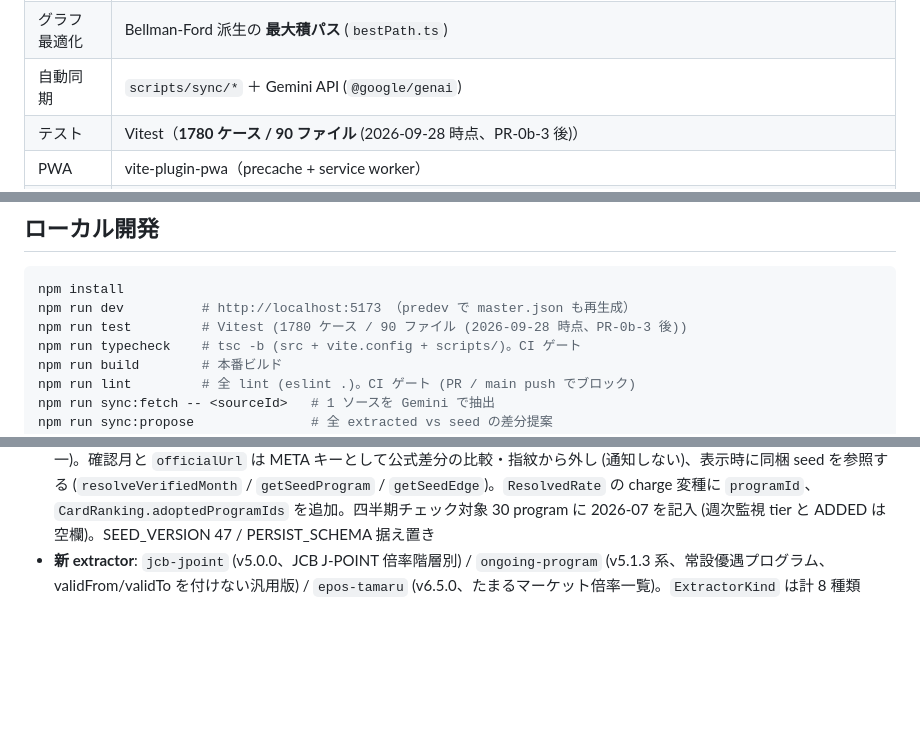
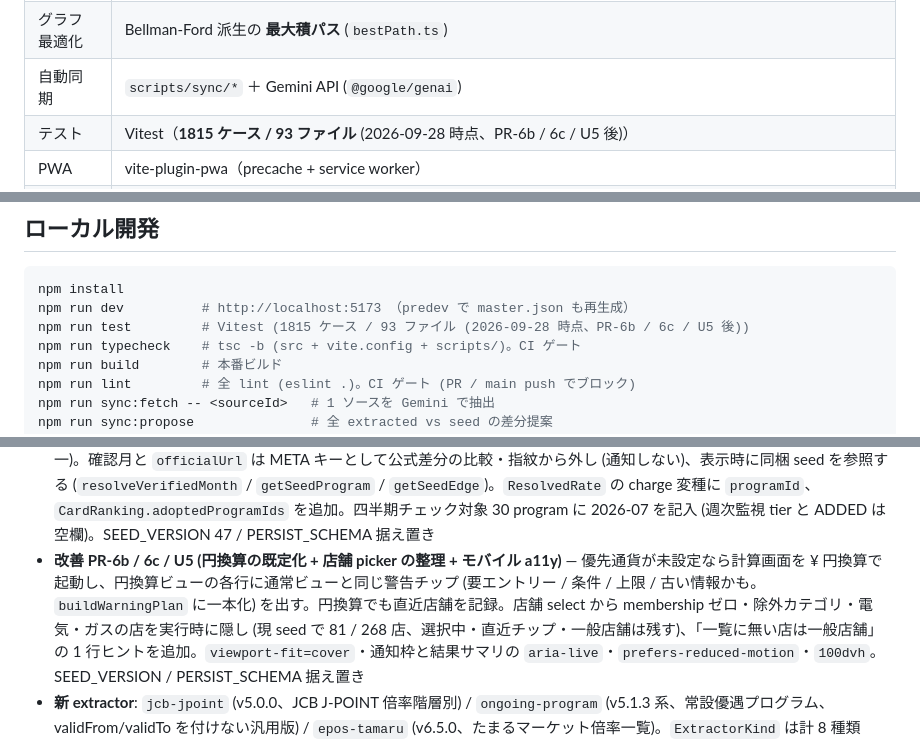
Before and after one commit to kyounow/pointmax, a Markdown page: README.md, 3 parts joined by grey strips. GitHub-like rendering; blank space fills up the shorter version.

````diff
--- a/README.md
+++ b/README.md
@@ -367,7 +395,7 @@
 | ドメインロジック | `src/domain/` 配下に純関数で集約（テスト容易） |
 | グラフ最適化 | Bellman-Ford 派生の **最大積パス** (`bestPath.ts`) |
 | 自動同期 | `scripts/sync/*` ＋ Gemini API (`@google/genai`) |
-| テスト | Vitest（**1780 ケース / 90 ファイル** (2026-09-28 時点、PR-0b-3 後)） |
+| テスト | Vitest（**1815 ケース / 93 ファイル** (2026-09-28 時点、PR-6b / 6c / U5 後)） |
 | PWA | vite-plugin-pwa（precache + service worker） |
 | バンドル | main chunk (`index-*.js`) ≤ 300 KiB を `bundle-size.yml` と週次 cron の Safety check で検査。データは `seed-data` (`seed-data-*.ts` / `seed-additions.ts`) と `sync-data` (`sources/SYNC_HISTORY.json`) の別 chunk (いずれも eager・PWA precache、ガード対象外。chunk の存在も同じ 2 箇所で検査) |
 | デプロイ | GitHub Actions → GitHub Pages（main push で自動） |
@@ -494,7 +522,7 @@ Node (tsx) で実行されるため、DOM API や `import.meta.env` を使わな
 ```bash
 npm install
 npm run dev          # http://localhost:5173 （predev で master.json も再生成）
-npm run test         # Vitest (1780 ケース / 90 ファイル (2026-09-28 時点、PR-0b-3 後))
+npm run test         # Vitest (1815 ケース / 93 ファイル (2026-09-28 時点、PR-6b / 6c / U5 後))
 npm run typecheck    # tsc -b (src + vite.config + scripts/)。CI ゲート
 npm run build        # 本番ビルド
 npm run lint         # 全 lint (eslint .)。CI ゲート (PR / main push でブロック)
@@ -682,6 +710,7 @@ schema 変更時の挙動は `src/state/persist-versions.ts` の `SCHEMA_MIGRATI
 - **改善 PR-0a-3b (docs)** — README のマスタ件数表を `seed()` の実測値 (stores 268 / programs 46 / memberships 384) に更新し、「計算に反映していない条件（既知の近似）」節を新設 (制度レベルの近似だけを列挙し、program 固有の条件は seed の conditions / notes を正とする)。seed のコメント (J-POINT の件数・W 高島屋の実効率・cron の書き込み範囲) と tsconfig.scripts.json のヘッダを現行実装に合わせた。コメントと docs のみで、SEED_VERSION / PERSIST_SCHEMA 据え置き
 - **改善 PR-6a-2 (U1 期限切れ整理のサイレント反映 + PR-6d follow-up)** — 期限切れ campaign (validTo を過ぎた tombstone) とその cascade membership の削除だけの週は、確認モーダルもバナーも出さずに反映して digest を既読化し、他の追加・更新と同じ週はバナーに「（期限切れ M 件を整理）」を併記 (`planAutoApply` / `isExpiredRemoval`、validTo 当日は従来どおりモーダル)。新規プロファイルの seed 投入を Root で App の描画前に行い空画面の 1 フレームを解消、復旧パネルの小修正 (localStorage 例外の握りつぶし・初期化の予備経路で案内を見せてから再読み込み)。SEED_VERSION / PERSIST_SCHEMA 据え置き
 - **改善 PR-5a (V1 鮮度 = 同梱 seed 参照方式)** — 確認月 `lastVerifiedAt` を還元プログラムとカードの基本還元にも持たせ (`BenefitProgram` / `Card`)、計算結果の展開ビューで採用したルート・還元率の最終確認の最古が 12 ヶ月超なら『⚠ 古い情報かも (最終確認 YYYY-MM)』を 1 チップ出す (旧『⚠ ルート要確認』を置き換え、edge の 6 ヶ月判定も 12 ヶ月に統一)。確認月と `officialUrl` は META キーとして公式差分の比較・指紋から外し (通知しない)、表示時に同梱 seed を参照する (`resolveVerifiedMonth` / `getSeedProgram` / `getSeedEdge`)。`ResolvedRate` の charge 変種に `programId`、`CardRanking.adoptedProgramIds` を追加。四半期チェック対象 30 program に 2026-07 を記入 (週次監視 tier と ADDED は空欄)。SEED_VERSION 47 / PERSIST_SCHEMA 据え置き
+- **改善 PR-6b / 6c / U5 (円換算の既定化 + 店舗 picker の整理 + モバイル a11y)** — 優先通貨が未設定なら計算画面を ¥ 円換算で起動し、円換算ビューの各行に通常ビューと同じ警告チップ (要エントリー / 条件 / 上限 / 古い情報かも。`buildWarningPlan` に一本化) を出す。円換算でも直近店舗を記録。店舗 select から membership ゼロ・除外カテゴリ・電気・ガスの店を実行時に隠し (現 seed で 81 / 268 店、選択中・直近チップ・一般店舗は残す)、「一覧に無い店は一般店舗」の 1 行ヒントを追加。`viewport-fit=cover`・通知枠と結果サマリの `aria-live`・`prefers-reduced-motion`・`100dvh`。SEED_VERSION / PERSIST_SCHEMA 据え置き
 - **新 extractor**: `jcb-jpoint` (v5.0.0、JCB J-POINT 倍率階層別) / `ongoing-program` (v5.1.3 系、常設優遇プログラム、validFrom/validTo を付けない汎用版) / `epos-tamaru` (v6.5.0、たまるマーケット倍率一覧)。`ExtractorKind` は計 8 種類
 
 リリース運用: 1 PR = 1 commit 群 → merge 後に annotated tag + `gh release`。
````
Also changed, not shown: other parts of README.md (+34 -6 lines).
